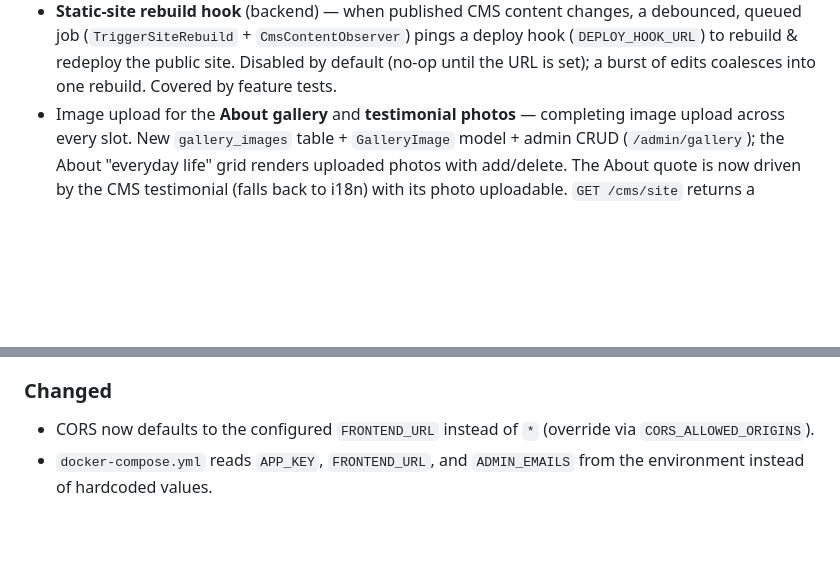
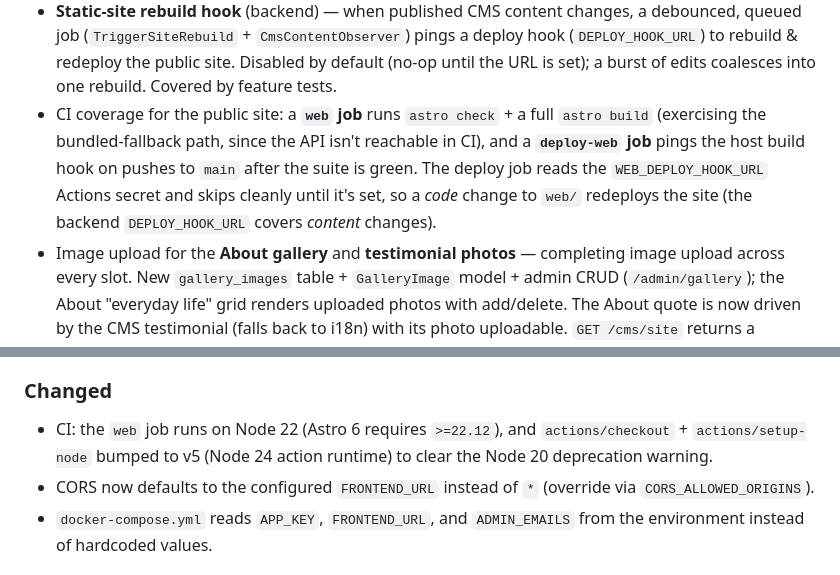
Before and after one commit to theredhotmoon/adaslipinski, a Markdown page: CHANGELOG.md, 2 parts joined by grey strips. Rendered like a GitHub page; blank space fills up the shorter version.

Commit message:
docs(changelog): record public-site CI jobs + action bumps (#13)
Co-authored-by: Kuba Urbanczyk <jurbanczyk@amusys.pl>
Co-authored-by: Claude Opus 4.8 <noreply@anthropic.com>

```diff
--- a/CHANGELOG.md
+++ b/CHANGELOG.md
@@ -21,6 +21,12 @@ this project aims to follow [Semantic Versioning](https://semver.org/).
   hook (`DEPLOY_HOOK_URL`) to rebuild & redeploy the public site. Disabled by default
   (no-op until the URL is set); a burst of edits coalesces into one rebuild. Covered
   by feature tests.
+- CI coverage for the public site: a **`web` job** runs `astro check` + a full
+  `astro build` (exercising the bundled-fallback path, since the API isn't reachable
+  in CI), and a **`deploy-web` job** pings the host build hook on pushes to `main`
+  after the suite is green. The deploy job reads the `WEB_DEPLOY_HOOK_URL` Actions
+  secret and skips cleanly until it's set, so a *code* change to `web/` redeploys the
+  site (the backend `DEPLOY_HOOK_URL` covers *content* changes).
 - Image upload for the **About gallery** and **testimonial photos** — completing
   image upload across every slot. New `gallery_images` table + `GalleryImage`
   model + admin CRUD (`/admin/gallery`); the About "everyday life" grid renders
@@ -78,6 +84,9 @@ this project aims to follow [Semantic Versioning](https://semver.org/).
   seeded for budget, milestones, progress, expenses, FAQ, hero, and testimonial.
 
 ### Changed
+- CI: the `web` job runs on Node 22 (Astro 6 requires `>=22.12`), and
+  `actions/checkout` + `actions/setup-node` bumped to v5 (Node 24 action runtime)
+  to clear the Node 20 deprecation warning.
 - CORS now defaults to the configured `FRONTEND_URL` instead of `*`
   (override via `CORS_ALLOWED_ORIGINS`).
 - `docker-compose.yml` reads `APP_KEY`, `FRONTEND_URL`, and `ADMIN_EMAILS` from
```
